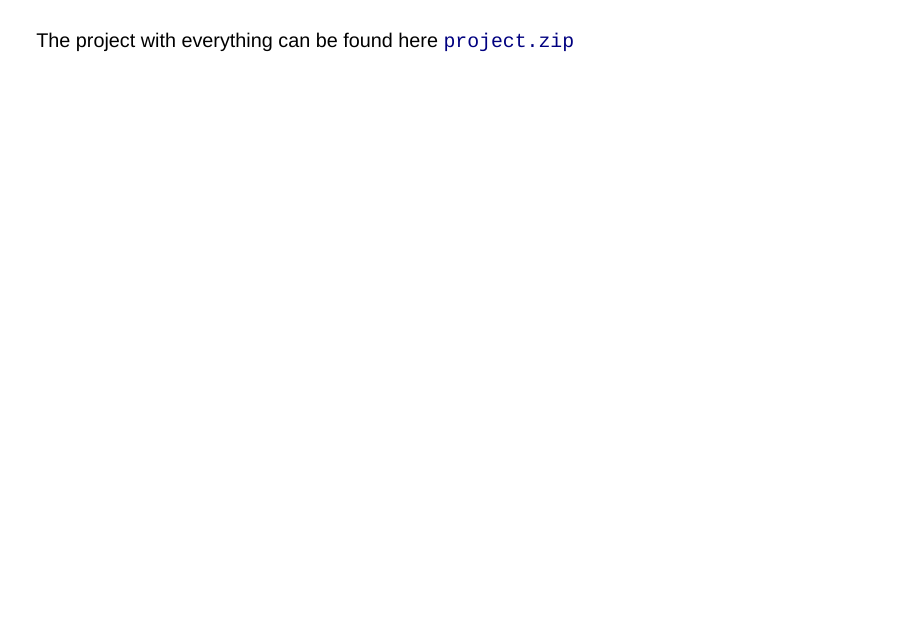
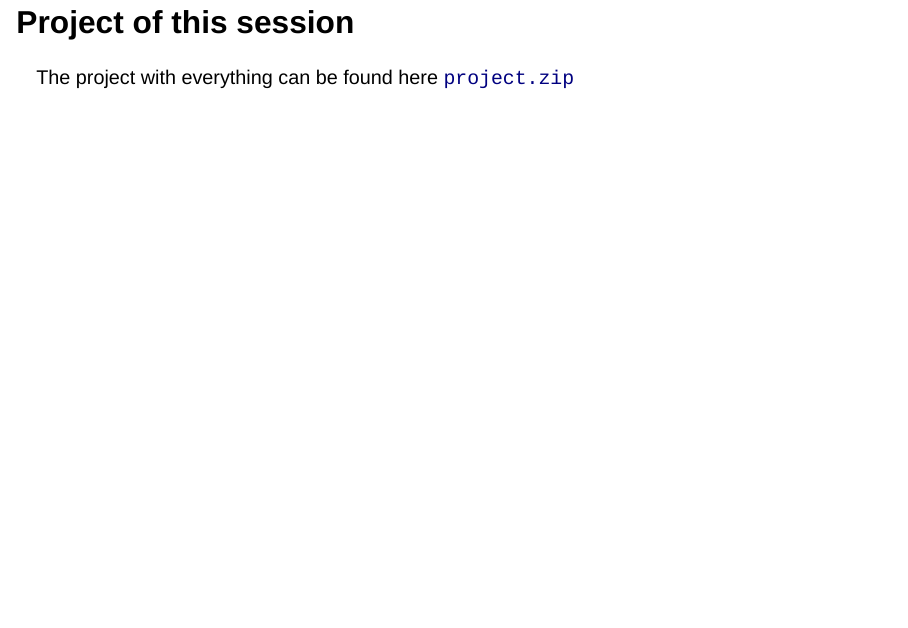
Before and after one commit to kandolfp/198718_ESP-SC_CPP, a Quarto document (lectures/04_lint/4_build.qmd): page 19 of 19. Rendered offline with R 4.5, knitr and Pandoc in place of Quarto, with nearby package versions; drawn as Slidy slides in place of the format the file asks for; some code elsewhere in the file could not run offline.

Commit message:
fix: headline

```diff
--- a/lectures/04_lint/4_build.qmd
+++ b/lectures/04_lint/4_build.qmd
@@ -176,6 +176,6 @@ install(FILES include/math_utils.h DESTINATION include)
 What are the consequences of providing a library with the absolute path?
 :::
 
-##
+## Project of this session
 
 The project with everything can be found here [`project.zip`](./code/project.zip)
```
